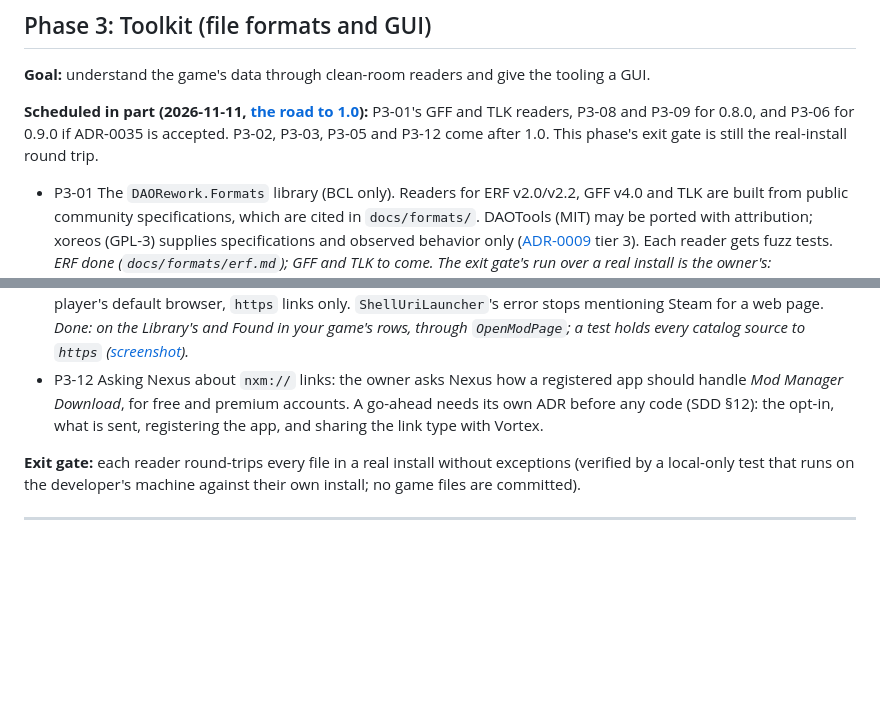
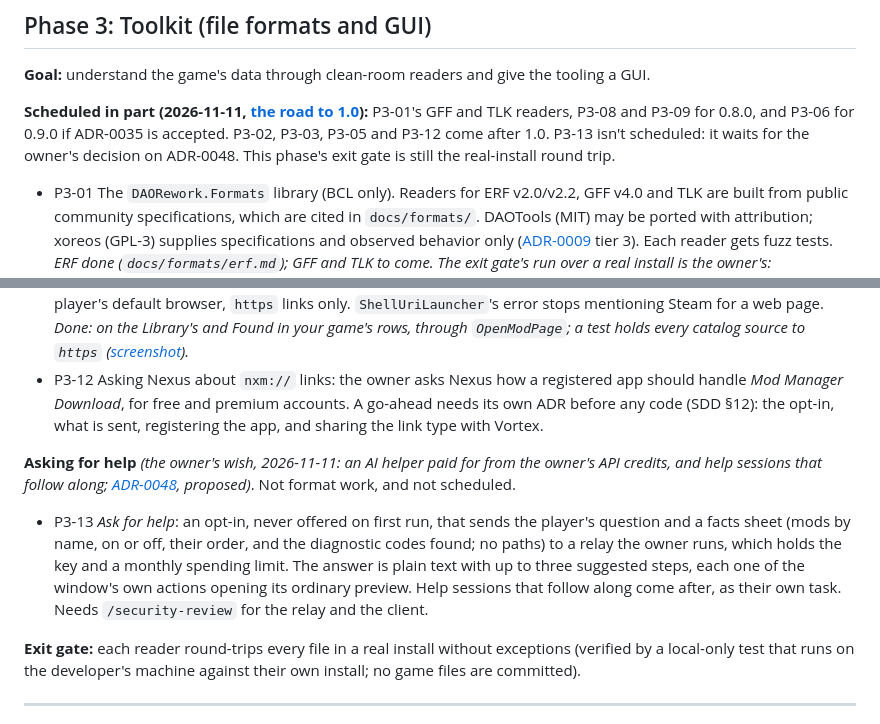
Before and after one commit to arastella625/DAORework, a Markdown page: docs/ROADMAP.md, 2 parts joined by grey strips. Rendered like a GitHub page; blank space fills up the shorter version.

```diff
--- a/docs/ROADMAP.md
+++ b/docs/ROADMAP.md
@@ -781,8 +781,8 @@ Flatpak, AppImage or distribution packages; macOS; malware scanning on Linux; ch
 **Goal:** understand the game's data through clean-room readers and give the tooling a GUI.
 
 **Scheduled in part (2026-11-11, [the road to 1.0](#the-road-to-10)):** P3-01's GFF and TLK readers, P3-08 and P3-09
-for 0.8.0, and P3-06 for 0.9.0 if ADR-0035 is accepted. P3-02, P3-03, P3-05 and P3-12 come after 1.0. This phase's exit
-gate is still the real-install round trip.
+for 0.8.0, and P3-06 for 0.9.0 if ADR-0035 is accepted. P3-02, P3-03, P3-05 and P3-12 come after 1.0. P3-13 isn't
+scheduled: it waits for the owner's decision on ADR-0048. This phase's exit gate is still the real-install round trip.
 
 - P3-01 The `DAORework.Formats` library (BCL only). Readers for ERF v2.0/v2.2, GFF v4.0 and TLK are built from public community specifications, which are cited in `docs/formats/`. DAOTools (MIT) may be ported with attribution; xoreos (GPL-3) supplies specifications and observed behavior only ([ADR-0009](adr/0009-third-party-mods-and-tools.md) tier 3). Each reader gets fuzz tests.
   *ERF done (`docs/formats/erf.md`); GFF and TLK to come. The exit gate's run over a real install is the owner's:
@@ -836,6 +836,16 @@ work; scheduled here as P3-05 and P3-06 are. None of it goes online except what
   Download*, for free and premium accounts. A go-ahead needs its own ADR before any code (SDD §12): the opt-in, what is
   sent, registering the app, and sharing the link type with Vortex.
 
+**Asking for help** *(the owner's wish, 2026-11-11: an AI helper paid for from the owner's API credits, and help
+sessions that follow along; [ADR-0048](adr/0048-a-helper-that-answers-questions.md), proposed)*. Not format work, and
+not scheduled.
+
+- P3-13 *Ask for help*: an opt-in, never offered on first run, that sends the player's question and a facts sheet (mods by
+  name, on or off, their order, and the diagnostic codes found; no paths) to a relay the owner runs, which holds the key
+  and a monthly spending limit. The answer is plain text with up to three suggested steps, each one of the window's own
+  actions opening its ordinary preview. Help sessions that follow along come after, as their own task. Needs
+  `/security-review` for the relay and the client.
+
 **Exit gate:** each reader round-trips every file in a real install without exceptions (verified by a local-only test that runs on the developer's machine against their own install; no game files are committed).
 
 ---
```
Also changed, not shown: docs/adr/0048-a-helper-that-answers-questions.md (added, +126 -0 lines).
